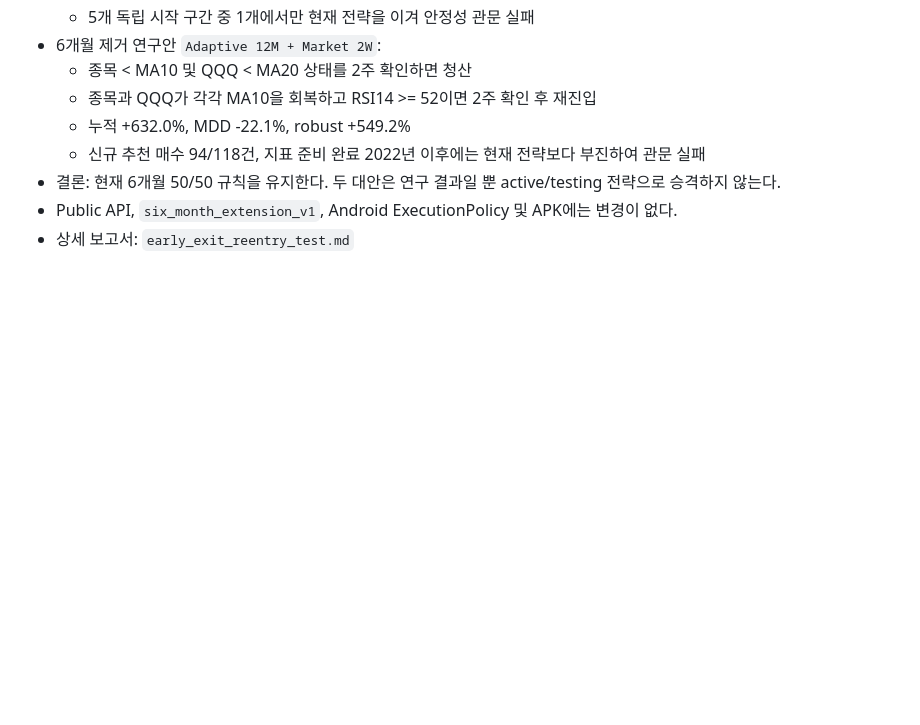
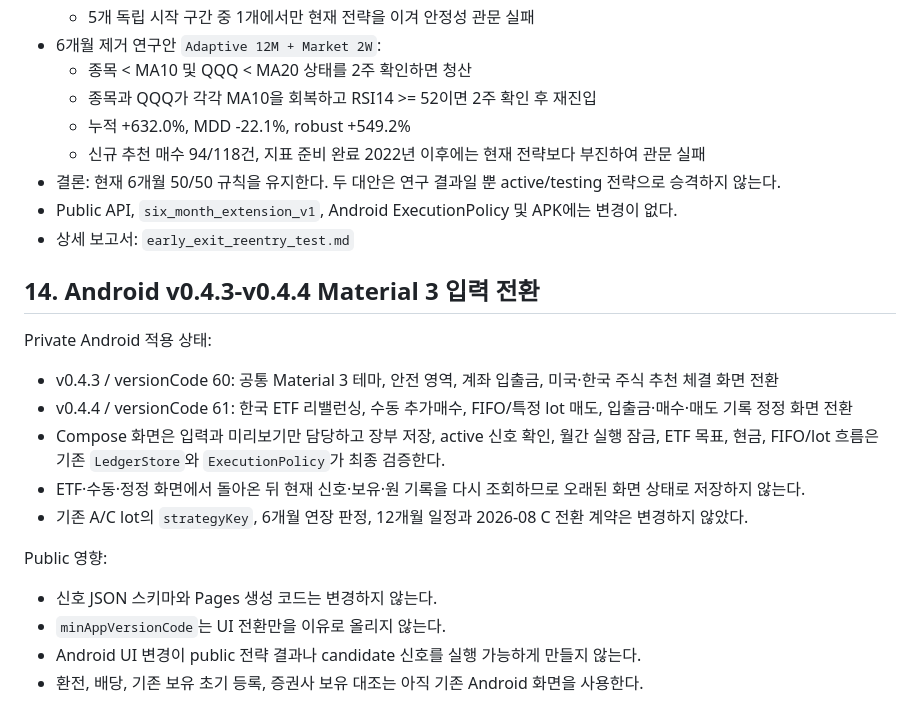
Before and after one commit to sonhch15-dotcom/investor-leader-screener, a Markdown page: THREAD_SHARED_CONTEXT.md, the part around the change. GitHub-like rendering; blank space fills up the shorter version.

Commit message:
Document Android Material 3 input migration

```diff
--- a/THREAD_SHARED_CONTEXT.md
+++ b/THREAD_SHARED_CONTEXT.md
@@ -283,3 +283,20 @@ Public API 계약:
 - 결론: 현재 6개월 50/50 규칙을 유지한다. 두 대안은 연구 결과일 뿐 active/testing 전략으로 승격하지 않는다.
 - Public API, `six_month_extension_v1`, Android ExecutionPolicy 및 APK에는 변경이 없다.
 - 상세 보고서: `early_exit_reentry_test.md`
+
+## 14. Android v0.4.3-v0.4.4 Material 3 입력 전환
+
+Private Android 적용 상태:
+
+- v0.4.3 / versionCode 60: 공통 Material 3 테마, 안전 영역, 계좌 입출금, 미국·한국 주식 추천 체결 화면 전환
+- v0.4.4 / versionCode 61: 한국 ETF 리밸런싱, 수동 추가매수, FIFO/특정 lot 매도, 입출금·매수·매도 기록 정정 화면 전환
+- Compose 화면은 입력과 미리보기만 담당하고 장부 저장, active 신호 확인, 월간 실행 잠금, ETF 목표, 현금, FIFO/lot 흐름은 기존 `LedgerStore`와 `ExecutionPolicy`가 최종 검증한다.
+- ETF·수동·정정 화면에서 돌아온 뒤 현재 신호·보유·원 기록을 다시 조회하므로 오래된 화면 상태로 저장하지 않는다.
+- 기존 A/C lot의 `strategyKey`, 6개월 연장 판정, 12개월 일정과 2026-08 C 전환 계약은 변경하지 않았다.
+
+Public 영향:
+
+- 신호 JSON 스키마와 Pages 생성 코드는 변경하지 않는다.
+- `minAppVersionCode`는 UI 전환만을 이유로 올리지 않는다.
+- Android UI 변경이 public 전략 결과나 candidate 신호를 실행 가능하게 만들지 않는다.
+- 환전, 배당, 기존 보유 초기 등록, 증권사 보유 대조는 아직 기존 Android 화면을 사용한다.
```
